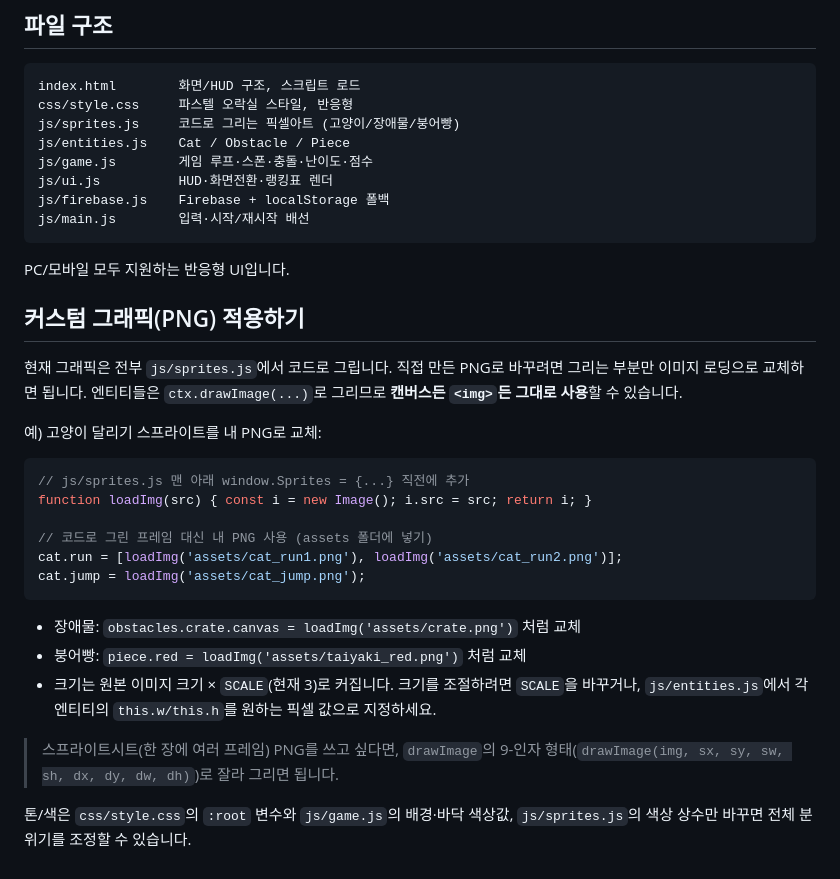
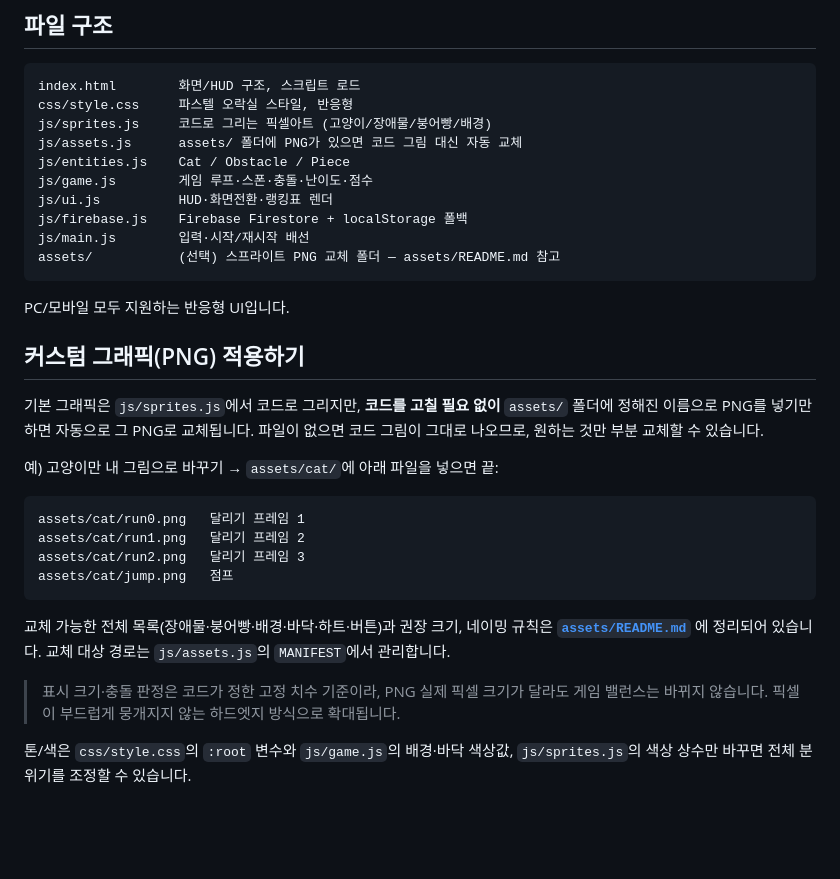
Before and after one commit to yujin010203/WebGame_01, a Markdown page: README.md, the part around one of its changes. Rendered like a GitHub page; blank space fills up the shorter version.

Commit message:
docs: rewrite README (auto PNG swap, live Firebase ranking, demo link)
Co-Authored-By: Claude Opus 4.8 <noreply@anthropic.com>

````diff
--- a/README.md
+++ b/README.md
@@ -59,37 +63,37 @@ service cloud.firestore {
 ```
 index.html        화면/HUD 구조, 스크립트 로드
 css/style.css     파스텔 오락실 스타일, 반응형
-js/sprites.js     코드로 그리는 픽셀아트 (고양이/장애물/붕어빵)
+js/sprites.js     코드로 그리는 픽셀아트 (고양이/장애물/붕어빵/배경)
+js/assets.js      assets/ 폴더에 PNG가 있으면 코드 그림 대신 자동 교체
 js/entities.js    Cat / Obstacle / Piece
 js/game.js        게임 루프·스폰·충돌·난이도·점수
 js/ui.js          HUD·화면전환·랭킹표 렌더
-js/firebase.js    Firebase + localStorage 폴백
+js/firebase.js    Firebase Firestore + localStorage 폴백
 js/main.js        입력·시작/재시작 배선
+assets/           (선택) 스프라이트 PNG 교체 폴더 — assets/README.md 참고
 ```
 
 PC/모바일 모두 지원하는 반응형 UI입니다.
 
 ## 커스텀 그래픽(PNG) 적용하기
-현재 그래픽은 전부 `js/sprites.js`에서 코드로 그립니다. 직접 만든 PNG로 바꾸려면
-그리는 부분만 이미지 로딩으로 교체하면 됩니다. 엔티티들은 `ctx.drawImage(...)`로
-그리므로 **캔버스든 `<img>`든 그대로 사용**할 수 있습니다.
+기본 그래픽은 `js/sprites.js`에서 코드로 그리지만, **코드를 고칠 필요 없이**
+`assets/` 폴더에 정해진 이름으로 PNG를 넣기만 하면 자동으로 그 PNG로 교체됩니다.
+파일이 없으면 코드 그림이 그대로 나오므로, 원하는 것만 부분 교체할 수 있습니다.
 
-예) 고양이 달리기 스프라이트를 내 PNG로 교체:
-```js
-// js/sprites.js 맨 아래 window.Sprites = {...} 직전에 추가
-function loadImg(src) { const i = new Image(); i.src = src; return i; }
+예) 고양이만 내 그림으로 바꾸기 → `assets/cat/`에 아래 파일을 넣으면 끝:
+```
+assets/cat/run0.png   달리기 프레임 1
+assets/cat/run1.png   달리기 프레임 2
+assets/cat/run2.png   달리기 프레임 3
+assets/cat/jump.png   점프
+```
 
-// 코드로 그린 프레임 대신 내 PNG 사용 (assets 폴더에 넣기)
-cat.run = [loadImg('assets/cat_run1.png'), loadImg('assets/cat_run2.png')];
-cat.jump = loadImg('assets/cat_jump.png');
-```
-- 장애물: `obstacles.crate.canvas = loadImg('assets/crate.png')` 처럼 교체
-- 붕어빵: `piece.red = loadImg('assets/taiyaki_red.png')` 처럼 교체
-- 크기는 원본 이미지 크기 × `SCALE`(현재 3)로 커집니다. 크기를 조절하려면 `SCALE`을
-  바꾸거나, `js/entities.js`에서 각 엔티티의 `this.w/this.h`를 원하는 픽셀 값으로 지정하세요.
+교체 가능한 전체 목록(장애물·붕어빵·배경·바닥·하트·버튼)과 권장 크기,
+네이밍 규칙은 **[`assets/README.md`](assets/README.md)** 에 정리되어 있습니다.
+교체 대상 경로는 `js/assets.js`의 `MANIFEST`에서 관리합니다.
 
-> 스프라이트시트(한 장에 여러 프레임) PNG를 쓰고 싶다면, `drawImage`의
-> 9-인자 형태(`drawImage(img, sx, sy, sw, sh, dx, dy, dw, dh)`)로 잘라 그리면 됩니다.
+> 표시 크기·충돌 판정은 코드가 정한 고정 치수 기준이라, PNG 실제 픽셀 크기가 달라도
+> 게임 밸런스는 바뀌지 않습니다. 픽셀이 부드럽게 뭉개지지 않는 하드엣지 방식으로 확대됩니다.
 
 톤/색은 `css/style.css`의 `:root` 변수와 `js/game.js`의 배경·바닥 색상값,
 `js/sprites.js`의 색상 상수만 바꾸면 전체 분위기를 조정할 수 있습니다.
````
Also changed, not shown: other parts of README.md (+14 -10 lines).
